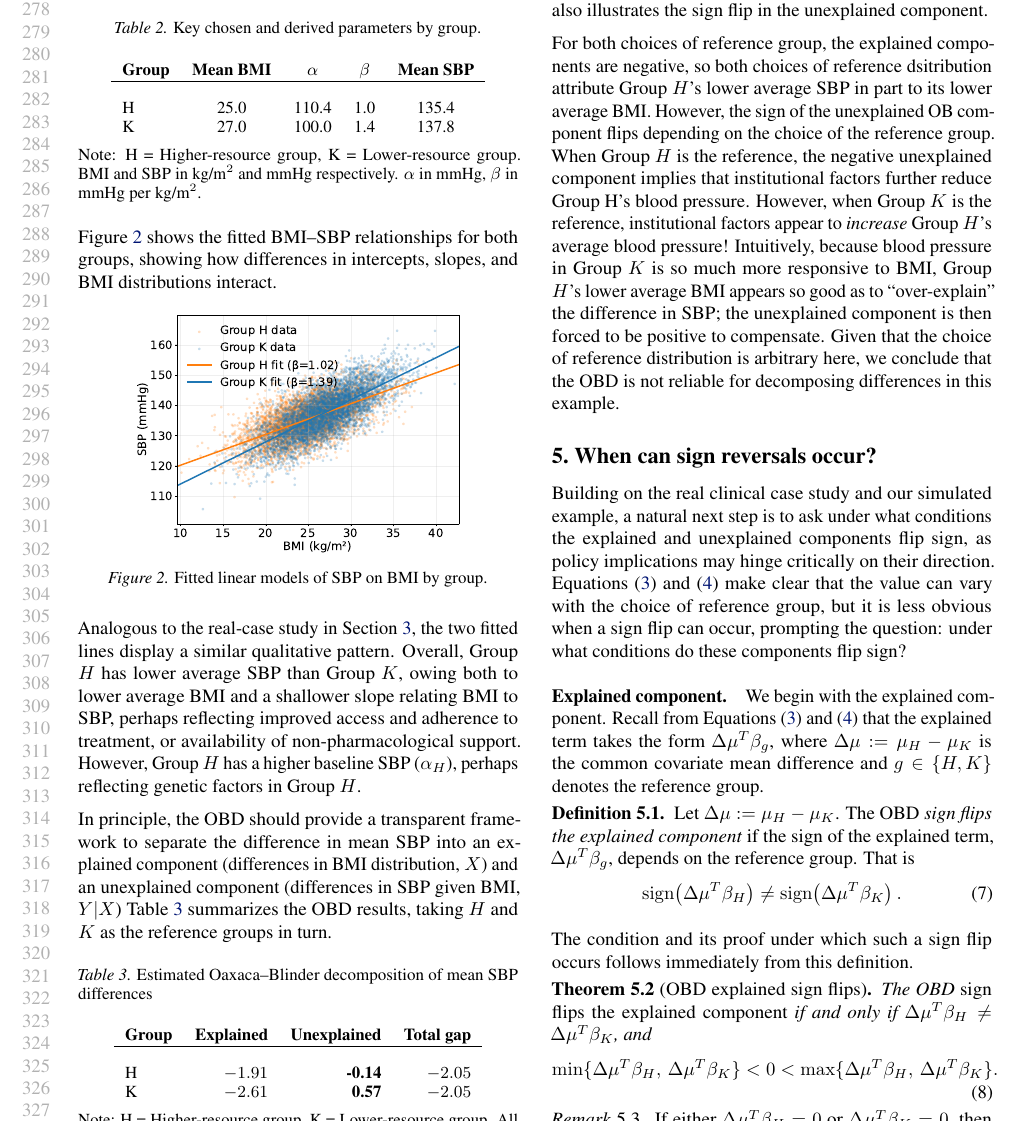
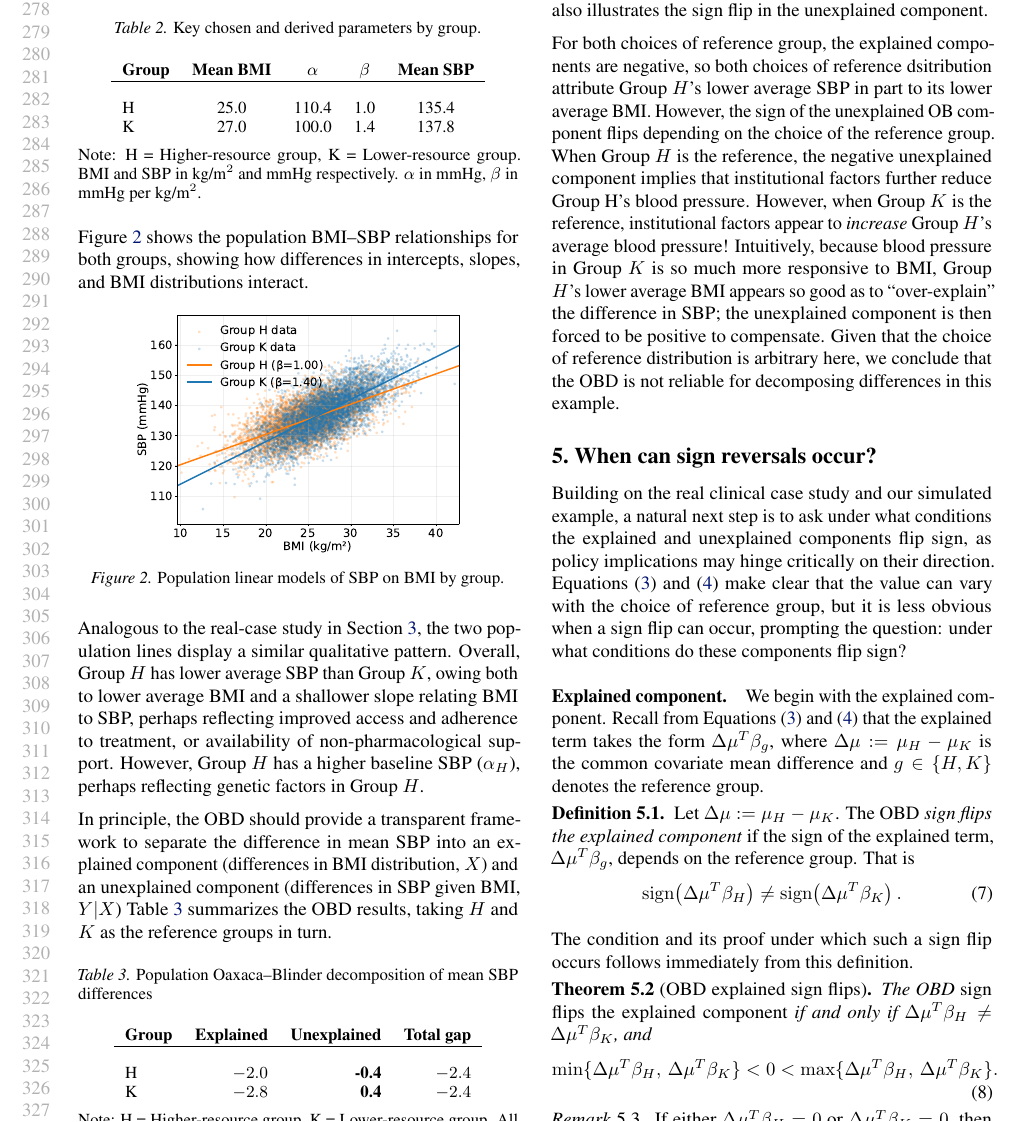
Before and after one commit to manuelquinteroc/OBD_AISTATS27, a LaTeX paper (OBD_signflip.tex, which reads Sections/04_illustrative_example.tex): part of page 6 of 19, cut so that both start at the same text. Compiled offline with pdfLaTeX.

Commit message:
Update illustrative example to use population-level terminology
- Replace "fitted" language with "population" throughout
- Add new population BMI-SBP comparison figure
- Update OBD decomposition values to reflect population parameters
- Revise figure and table captions for clarity

Co-Authored-By: Claude Sonnet 4.5 <noreply@anthropic.com>

```diff
--- a/Sections/04_illustrative_example.tex
+++ b/Sections/04_illustrative_example.tex
@@ -47,34 +47,48 @@ K & 27.0 & 100.0 & 1.4 & 137.8 \\
 \footnotesize{Note: H = Higher-resource group, K = Lower-resource group. BMI and SBP in kg/m$^2$ and mmHg respectively. $\alpha$ in mmHg, $\beta$ in mmHg per kg/m$^2$.}
 \end{table}
 
-\cref{fig:bmi_sbp} shows the fitted BMI–SBP relationships for both groups, showing how differences in intercepts, slopes, and BMI distributions interact.
+\cref{fig:bmi_sbp} shows the population BMI–SBP relationships for both groups, showing how differences in intercepts, slopes, and BMI distributions interact.
 
 \begin{figure}[h]
-\centerline{\includegraphics[width=0.75\linewidth]{Sections/Figures/bmi_sbp_comparison.pdf}}
-\caption{Fitted linear models of SBP on BMI by group.}
+\centerline{\includegraphics[width=0.75\linewidth]{Sections/Figures/bmi_sbp_comparison_population.pdf}}
+\caption{Population linear models of SBP on BMI by group.}
 \label{fig:bmi_sbp}
 \end{figure}
 
-Analogous to the real-case study in \cref{sec:real_example}, the two fitted lines display a similar qualitative pattern. Overall, Group $H$ has lower average SBP than Group $K$, owing both to lower average BMI and a shallower slope relating BMI to SBP, perhaps reflecting improved access and adherence to treatment, or availability of non-pharmacological support.
+Analogous to the real-case study in \cref{sec:real_example}, the two population lines display a similar qualitative pattern. Overall, Group $H$ has lower average SBP than Group $K$, owing both to lower average BMI and a shallower slope relating BMI to SBP, perhaps reflecting improved access and adherence to treatment, or availability of non-pharmacological support.
 However, Group $H$ has a higher baseline SBP ($\alpha_H$), perhaps reflecting genetic factors in Group $H$.
 
 In principle, the OBD should provide a transparent framework to separate the difference in mean SBP into an explained component (differences in BMI distribution, $X$) and an unexplained component (differences in SBP given BMI, $Y|X$)
 \cref{tab:ob_decomp} summarizes the OBD results, taking $H$ and $K$ as the reference groups in turn.
-
 \begin{table}[H]
-\caption{Estimated Oaxaca–Blinder decomposition of mean SBP differences}
+\caption{Population Oaxaca–Blinder decomposition of mean SBP differences}
 \label{tab:ob_decomp}
 \begin{center}
 \small
 \begin{tabular}{lrrr}
 \textbf{Group} & \textbf{Explained} & \textbf{Unexplained} & \textbf{Total gap} \\
 \hline \\
-H & $-1.91$ & $\textbf{-0.14}$ & $-2.05$ \\
-K & $-2.61$ & $\textbf{0.57}$  & $-2.05$ \\
+H & $-2.0$ & $\textbf{-0.4}$ & $-2.4$ \\
+K & $-2.8$ & $\textbf{0.4}$  & $-2.4$ \\
 \end{tabular}
 \end{center}
 \footnotesize{Note: H = Higher-resource group, K = Lower-resource group. All values in mmHg.}
 \end{table}
+
+% \begin{table}[H]
+% \caption{Estimated Oaxaca–Blinder decomposition of mean SBP differences}
+% \label{tab:ob_decomp}
+% \begin{center}
+% \small
+% \begin{tabular}{lrrr}
+% \textbf{Group} & \textbf{Explained} & \textbf{Unexplained} & \textbf{Total gap} \\
+% \hline \\
+% H & $-1.91$ & $\textbf{-0.14}$ & $-2.05$ \\
+% K & $-2.61$ & $\textbf{0.57}$  & $-2.05$ \\
+% \end{tabular}
+% \end{center}
+% \footnotesize{Note: H = Higher-resource group, K = Lower-resource group. All values in mmHg.}
+% \end{table}
 
 \begin{figure*}[t]
 \vspace{.3in}
```
Also changed, not shown: Sections/Figures/bmi_sbp_comparison_population.pdf (added).
